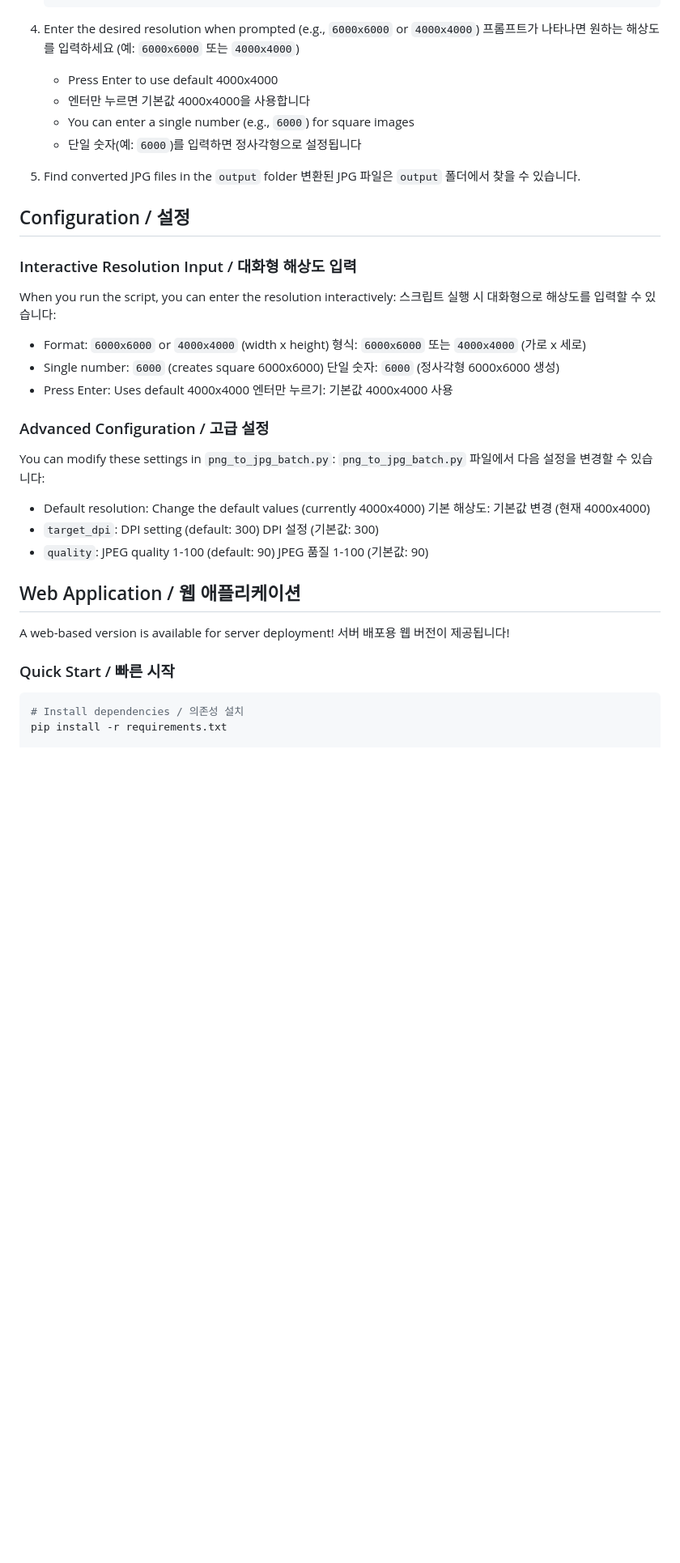
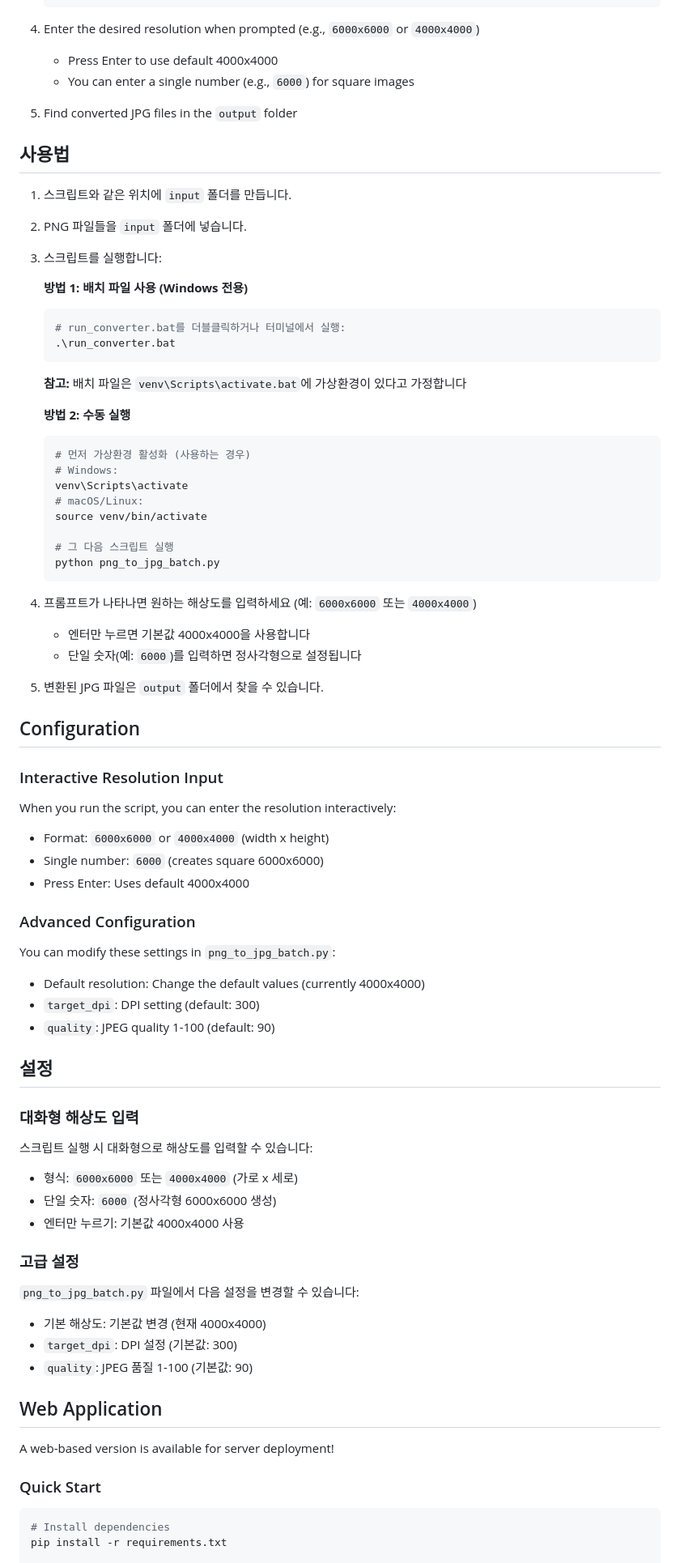
Before and after one commit to JIMPARK80/PNG-to-JPG-converter, a Markdown page: README.md, the part around the change printed below. Shown: that part at 81% size. Rendered like a GitHub page; blank space fills up the shorter version.

````diff
--- a/README.md
+++ b/README.md
@@ -119,49 +172,87 @@ pip list
    ```
 
 4. Enter the desired resolution when prompted (e.g., `6000x6000` or `4000x4000`)
-   프롬프트가 나타나면 원하는 해상도를 입력하세요 (예: `6000x6000` 또는 `4000x4000`)
    - Press Enter to use default 4000x4000
+   - You can enter a single number (e.g., `6000`) for square images
+
+5. Find converted JPG files in the `output` folder
+
+## 사용법
+
+1. 스크립트와 같은 위치에 `input` 폴더를 만듭니다.
+
+2. PNG 파일들을 `input` 폴더에 넣습니다.
+
+3. 스크립트를 실행합니다:
+
+   **방법 1: 배치 파일 사용 (Windows 전용)**
+   ```bash
+   # run_converter.bat를 더블클릭하거나 터미널에서 실행:
+   .\run_converter.bat
+   ```
+   **참고:** 배치 파일은 `venv\Scripts\activate.bat`에 가상환경이 있다고 가정합니다
+
+   **방법 2: 수동 실행**
+   ```bash
+   # 먼저 가상환경 활성화 (사용하는 경우)
+   # Windows:
+   venv\Scripts\activate
+   # macOS/Linux:
+   source venv/bin/activate
+
+   # 그 다음 스크립트 실행
+   python png_to_jpg_batch.py
+   ```
+
+4. 프롬프트가 나타나면 원하는 해상도를 입력하세요 (예: `6000x6000` 또는 `4000x4000`)
    - 엔터만 누르면 기본값 4000x4000을 사용합니다
-   - You can enter a single number (e.g., `6000`) for square images
    - 단일 숫자(예: `6000`)를 입력하면 정사각형으로 설정됩니다
 
-5. Find converted JPG files in the `output` folder
-   변환된 JPG 파일은 `output` 폴더에서 찾을 수 있습니다.
+5. 변환된 JPG 파일은 `output` 폴더에서 찾을 수 있습니다.
 
-## Configuration / 설정
+## Configuration
 
-### Interactive Resolution Input / 대화형 해상도 입력
+### Interactive Resolution Input
 
 When you run the script, you can enter the resolution interactively:
+
+- Format: `6000x6000` or `4000x4000` (width x height)
+- Single number: `6000` (creates square 6000x6000)
+- Press Enter: Uses default 4000x4000
+
+### Advanced Configuration
+
+You can modify these settings in `png_to_jpg_batch.py`:
+
+- Default resolution: Change the default values (currently 4000x4000)
+- `target_dpi`: DPI setting (default: 300)
+- `quality`: JPEG quality 1-100 (default: 90)
+
+## 설정
+
+### 대화형 해상도 입력
+
 스크립트 실행 시 대화형으로 해상도를 입력할 수 있습니다:
 
-- Format: `6000x6000` or `4000x4000` (width x height)
-  형식: `6000x6000` 또는 `4000x4000` (가로 x 세로)
-- Single number: `6000` (creates square 6000x6000)
-  단일 숫자: `6000` (정사각형 6000x6000 생성)
-- Press Enter: Uses default 4000x4000
-  엔터만 누르기: 기본값 4000x4000 사용
+- 형식: `6000x6000` 또는 `4000x4000` (가로 x 세로)
+- 단일 숫자: `6000` (정사각형 6000x6000 생성)
+- 엔터만 누르기: 기본값 4000x4000 사용
 
-### Advanced Configuration / 고급 설정
+### 고급 설정
 
-You can modify these settings in `png_to_jpg_batch.py`:
 `png_to_jpg_batch.py` 파일에서 다음 설정을 변경할 수 있습니다:
 
-- Default resolution: Change the default values (currently 4000x4000)
-  기본 해상도: 기본값 변경 (현재 4000x4000)
-- `target_dpi`: DPI setting (default: 300)
-  DPI 설정 (기본값: 300)
-- `quality`: JPEG quality 1-100 (default: 90)
-  JPEG 품질 1-100 (기본값: 90)
+- 기본 해상도: 기본값 변경 (현재 4000x4000)
+- `target_dpi`: DPI 설정 (기본값: 300)
+- `quality`: JPEG 품질 1-100 (기본값: 90)
 
-## Web Application / 웹 애플리케이션
+## Web Application
 
 A web-based version is available for server deployment!
-서버 배포용 웹 버전이 제공됩니다!
 
-### Quick Start / 빠른 시작
+### Quick Start
 
 ```bash
-# Install dependencies / 의존성 설치
+# Install dependencies
 pip install -r requirements.txt
 
````
Also changed, not shown: other parts of README.md (+151 -55 lines).
